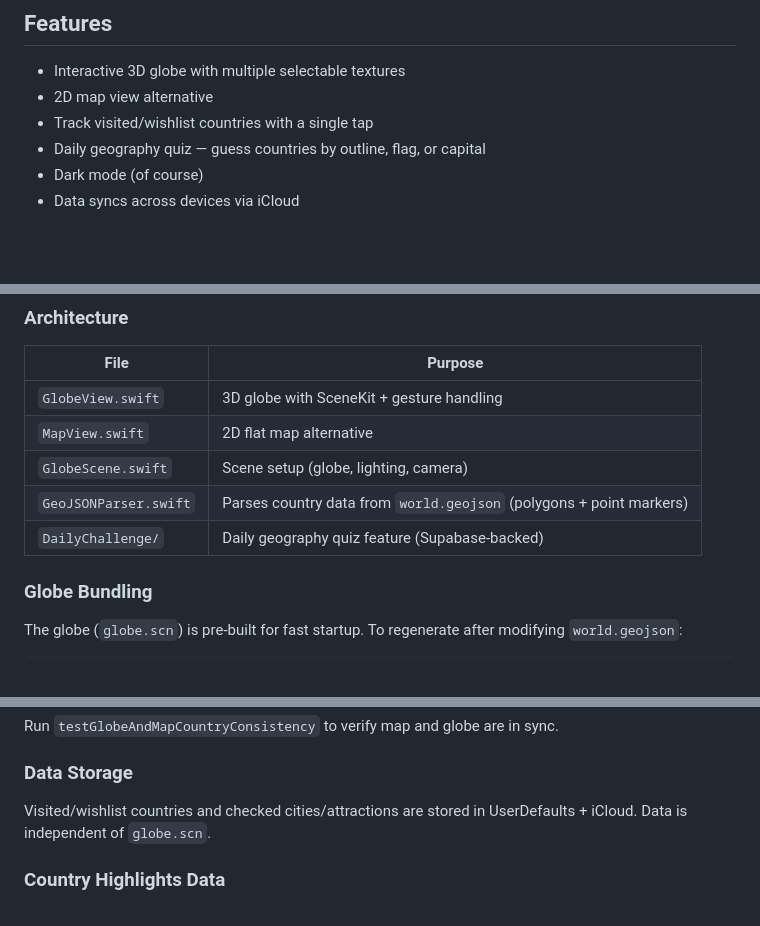
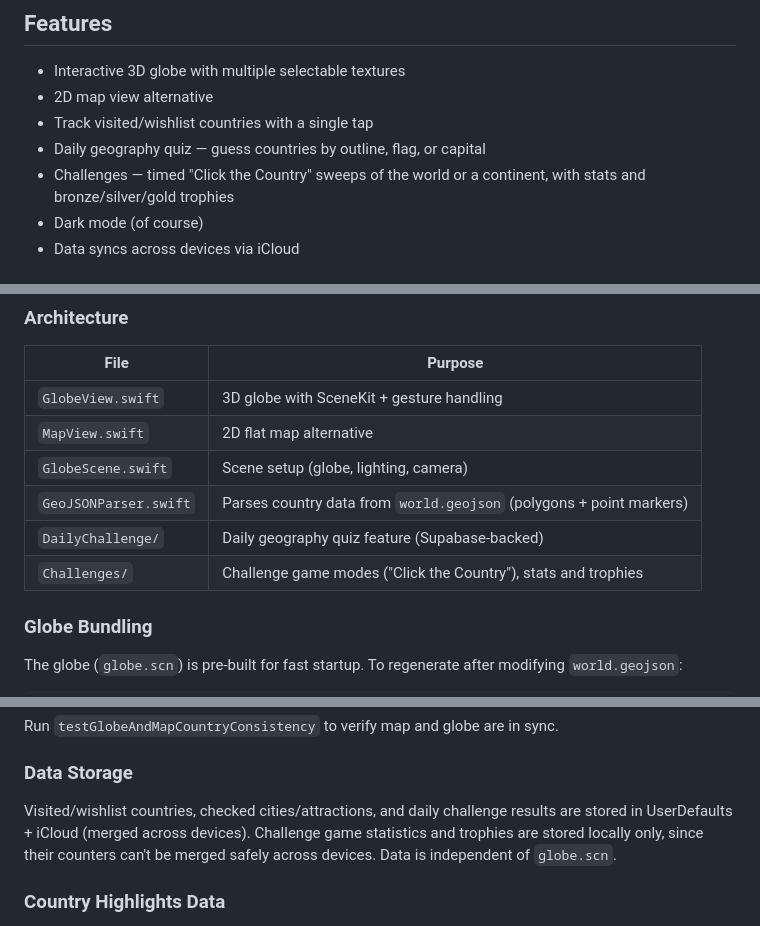
Before and after one commit to AnmolS99/voyage, a Markdown page: README.md, 3 parts joined by grey strips. Rendered like a GitHub page; blank space fills up the shorter version.

Commit message:
docs: document Challenges tab and iCloud sync behavior in README
Co-Authored-By: Claude Fable 5 <noreply@anthropic.com>

```diff
--- a/README.md
+++ b/README.md
@@ -27,6 +27,7 @@
 - 2D map view alternative
 - Track visited/wishlist countries with a single tap
 - Daily geography quiz — guess countries by outline, flag, or capital
+- Challenges — timed "Click the Country" sweeps of the world or a continent, with stats and bronze/silver/gold trophies
 - Dark mode (of course)
 - Data syncs across devices via iCloud
 
@@ -53,6 +54,7 @@ Build and run on iOS 17.0+ simulator or device.
 | `GlobeScene.swift`     | Scene setup (globe, lighting, camera)          |
 | `GeoJSONParser.swift`  | Parses country data from `world.geojson` (polygons + point markers) |
 | `DailyChallenge/`      | Daily geography quiz feature (Supabase-backed)                      |
+| `Challenges/`          | Challenge game modes ("Click the Country"), stats and trophies      |
 
 ### Globe Bundling
 
@@ -71,7 +73,7 @@ Run `testGlobeAndMapCountryConsistency` to verify map and globe are in sync.
 
 ### Data Storage
 
-Visited/wishlist countries and checked cities/attractions are stored in UserDefaults + iCloud. Data is independent of `globe.scn`.
+Visited/wishlist countries, checked cities/attractions, and daily challenge results are stored in UserDefaults + iCloud (merged across devices). Challenge game statistics and trophies are stored locally only, since their counters can't be merged safely across devices. Data is independent of `globe.scn`.
 
 ### Country Highlights Data
 
```
